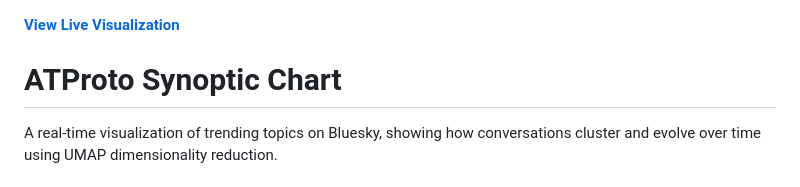
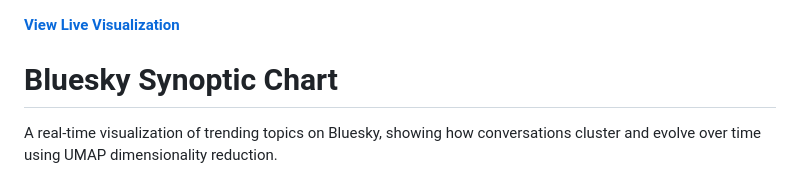
Before and after one commit to MuhammadOmarMuhdhar/atproto-synoptic-chart, a Markdown page: README.md, the part around the change. Rendered like a GitHub page.

```diff
--- a/README.md
+++ b/README.md
@@ -1,7 +1,7 @@
 
 **[View Live Visualization](https://muhammadomarmuhdhar.github.io/atproto-synoptic-chart/visualization/)**
 
-# ATProto Synoptic Chart
+# Bluesky Synoptic Chart
 
 A real-time visualization of trending topics on Bluesky, showing how conversations cluster and evolve over time using UMAP dimensionality reduction.
 
```
